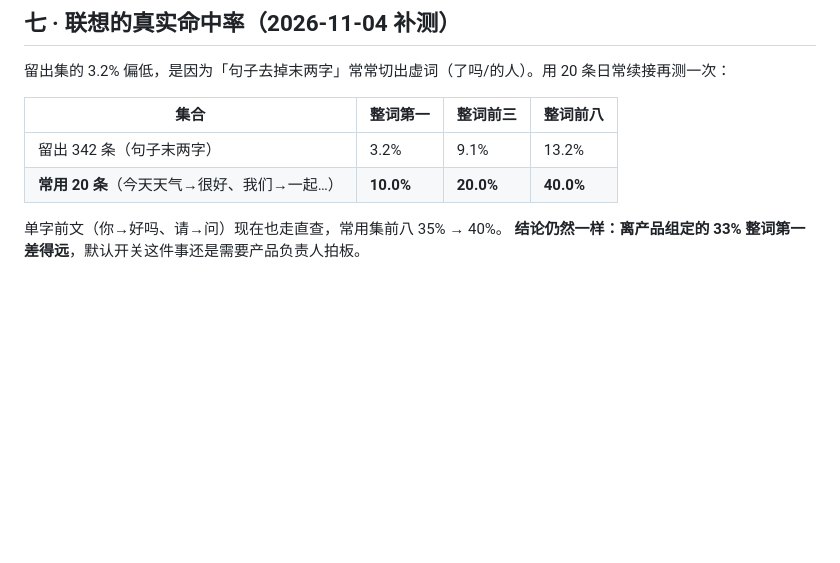
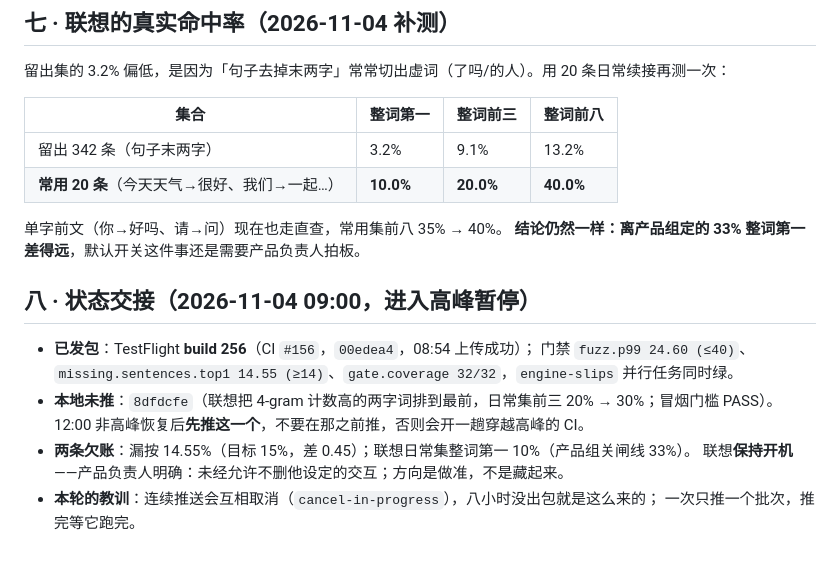
Before and after one commit to mjuvdeysii/mossottokeyboard, a Markdown page: rounds/R10.md, the part around the change. GitHub-like rendering; blank space fills up the shorter version.

Commit message:
State handover before the peak-hours pause: build 256 shipped, one commit held
TestFlight 256 went up from #156 at 08:54 with the gate green (fuzz 24.60,
missing 14.55, coverage 32/32).  One commit stays local on purpose --
8dfdcfe lifts prediction top-three from 20% to 30% but pushing it now would
start a run that runs through the paid window.

```diff
--- a/rounds/R10.md
+++ b/rounds/R10.md
@@ -67,3 +67,14 @@
 
 单字前文（你→好吗、请→问）现在也走直查，常用集前八 35% → 40%。
 **结论仍然一样：离产品组定的 33% 整词第一差得远**，默认开关这件事还是需要产品负责人拍板。
+
+## 八 · 状态交接（2026-11-04 09:00，进入高峰暂停）
+
+- **已发包**：TestFlight **build 256**（CI `#156`，`00edea4`，08:54 上传成功）；
+  门禁 `fuzz.p99 24.60 (≤40)`、`missing.sentences.top1 14.55 (≥14)`、`gate.coverage 32/32`，`engine-slips` 并行任务同时绿。
+- **本地未推**：`8dfdcfe`（联想把 4-gram 计数高的两字词排到最前，日常集前三 20% → 30%；冒烟门槛 PASS）。
+  12:00 非高峰恢复后**先推这一个**，不要在那之前推，否则会开一趟穿越高峰的 CI。
+- **两条欠账**：漏按 14.55%（目标 15%，差 0.45）；联想日常集整词第一 10%（产品组关闸线 33%）。
+  联想**保持开机**——产品负责人明确：未经允许不删他设定的交互；方向是做准，不是藏起来。
+- **本轮的教训**：连续推送会互相取消（`cancel-in-progress`），八小时没出包就是这么来的；
+  一次只推一个批次，推完等它跑完。
```
